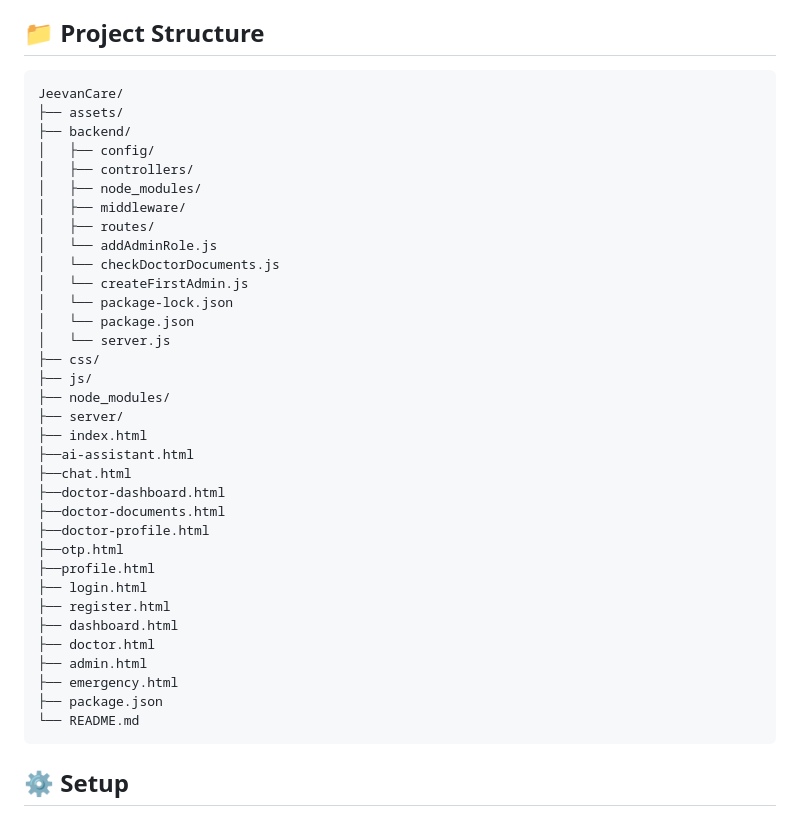
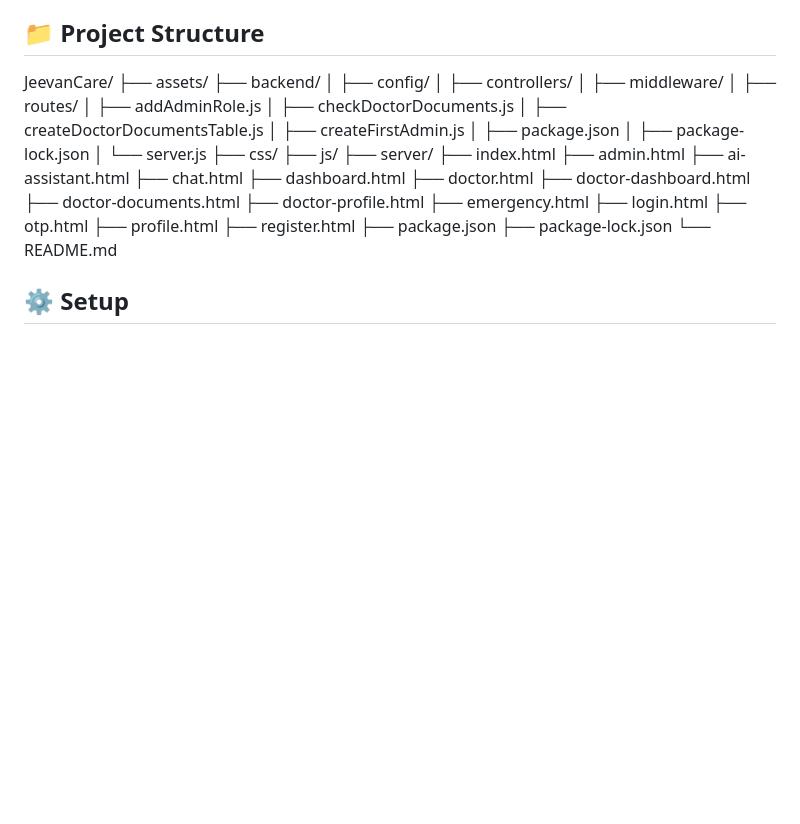
Before and after one commit to rishu92/JeevanCare, a Markdown page: README.md, the part around the change. Rendered like a GitHub page; blank space fills up the shorter version.

Commit message:
Add project README

````diff
--- a/README.md
+++ b/README.md
@@ -27,42 +27,41 @@ JeevanCare is a web-based healthcare project designed to connect patients and do
 
 ## 📁 Project Structure
 
-```text
 JeevanCare/
 ├── assets/
 ├── backend/
 │   ├── config/
 │   ├── controllers/
-│   ├── node_modules/
 │   ├── middleware/
 │   ├── routes/
-│   └── addAdminRole.js
-│   └── checkDoctorDocuments.js
-│   └── createFirstAdmin.js
-│   └── package-lock.json
-│   └── package.json
+│   ├── addAdminRole.js
+│   ├── checkDoctorDocuments.js
+│   ├── createDoctorDocumentsTable.js
+│   ├── createFirstAdmin.js
+│   ├── package.json
+│   ├── package-lock.json
 │   └── server.js
 ├── css/
 ├── js/
-├── node_modules/
 ├── server/
 ├── index.html
-├──ai-assistant.html
-├──chat.html
-├──doctor-dashboard.html
-├──doctor-documents.html
-├──doctor-profile.html
-├──otp.html
-├──profile.html
-├── login.html
-├── register.html
+├── admin.html
+├── ai-assistant.html
+├── chat.html
 ├── dashboard.html
 ├── doctor.html
-├── admin.html
+├── doctor-dashboard.html
+├── doctor-documents.html
+├── doctor-profile.html
 ├── emergency.html
+├── login.html
+├── otp.html
+├── profile.html
+├── register.html
 ├── package.json
+├── package-lock.json
 └── README.md
-```
+
 
 ## ⚙️ Setup
 
````
